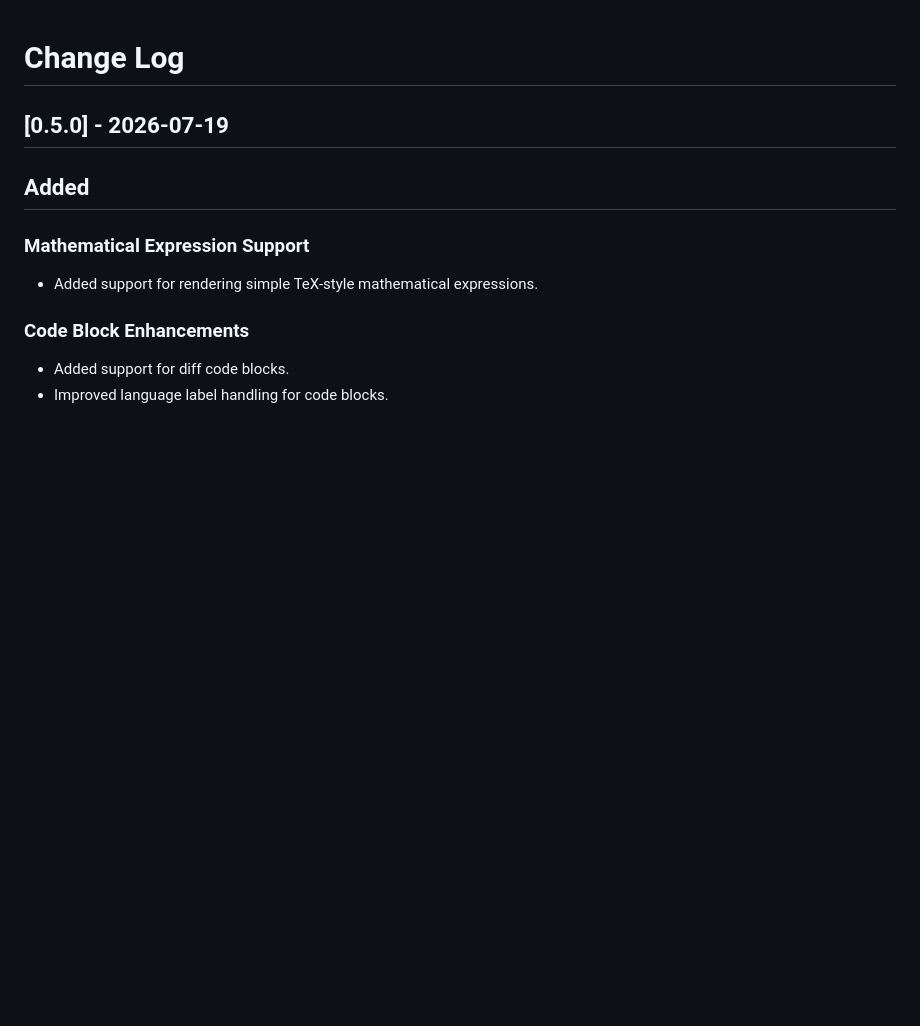
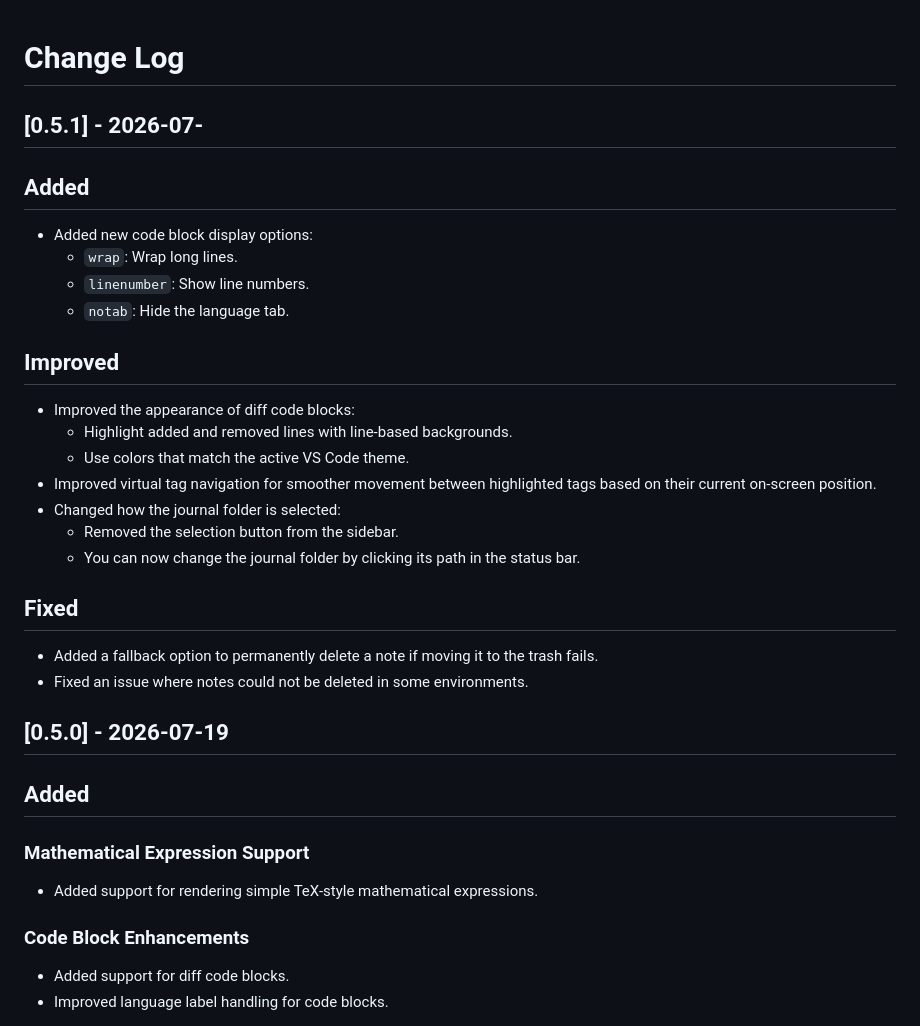
Before and after one commit to watagashi-dev/vs-journal, a Markdown page: CHANGELOG.md, the part around the change. Rendered like a GitHub page; blank space fills up the shorter version.

```diff
--- a/CHANGELOG.md
+++ b/CHANGELOG.md
@@ -1,4 +1,28 @@
 # Change Log
+
+## [0.5.1] - 2026-07-
+
+## Added
+
+- Added new code block display options:
+  - `wrap`: Wrap long lines.
+  - `linenumber`: Show line numbers.
+  - `notab`: Hide the language tab.
+
+## Improved
+
+- Improved the appearance of diff code blocks:
+  - Highlight added and removed lines with line-based backgrounds.
+  - Use colors that match the active VS Code theme.
+- Improved virtual tag navigation for smoother movement between highlighted tags based on their current on-screen position.
+- Changed how the journal folder is selected:
+  - Removed the selection button from the sidebar.
+  - You can now change the journal folder by clicking its path in the status bar.
+
+## Fixed
+
+- Added a fallback option to permanently delete a note if moving it to the trash fails.
+- Fixed an issue where notes could not be deleted in some environments.
 
 ## [0.5.0] - 2026-07-19
 
```
Also changed, not shown: README.ja.md (+23 -4 lines), README.md (+25 -2 lines), images/screenshot-tagtree.png.
